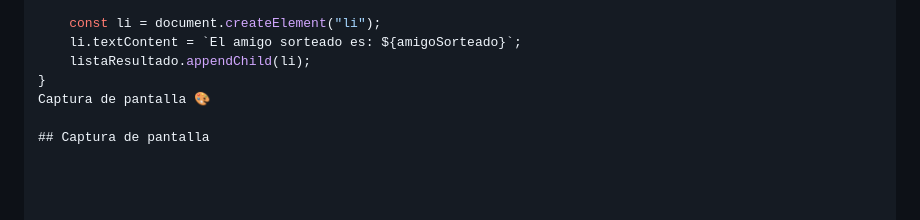
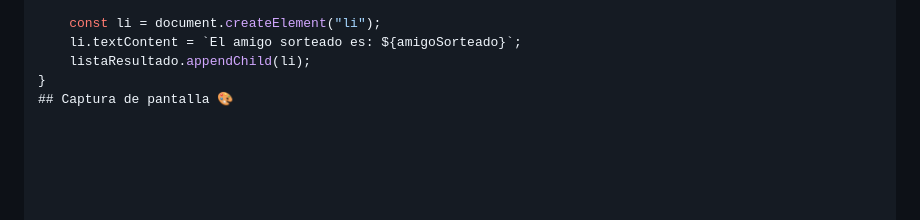
Before and after one commit to Marion13673/Challenge-amigo-secreto, a Markdown page: README.md, the part around the change. GitHub-like rendering.

```diff
--- a/README.md
+++ b/README.md
@@ -88,9 +88,9 @@ function mostrarResultado(amigoSorteado) {
     li.textContent = `El amigo sorteado es: ${amigoSorteado}`;
     listaResultado.appendChild(li);
 }
-Captura de pantalla 🎨
+## Captura de pantalla 🎨
 
-## Captura de pantalla
+
 
 
 
```
